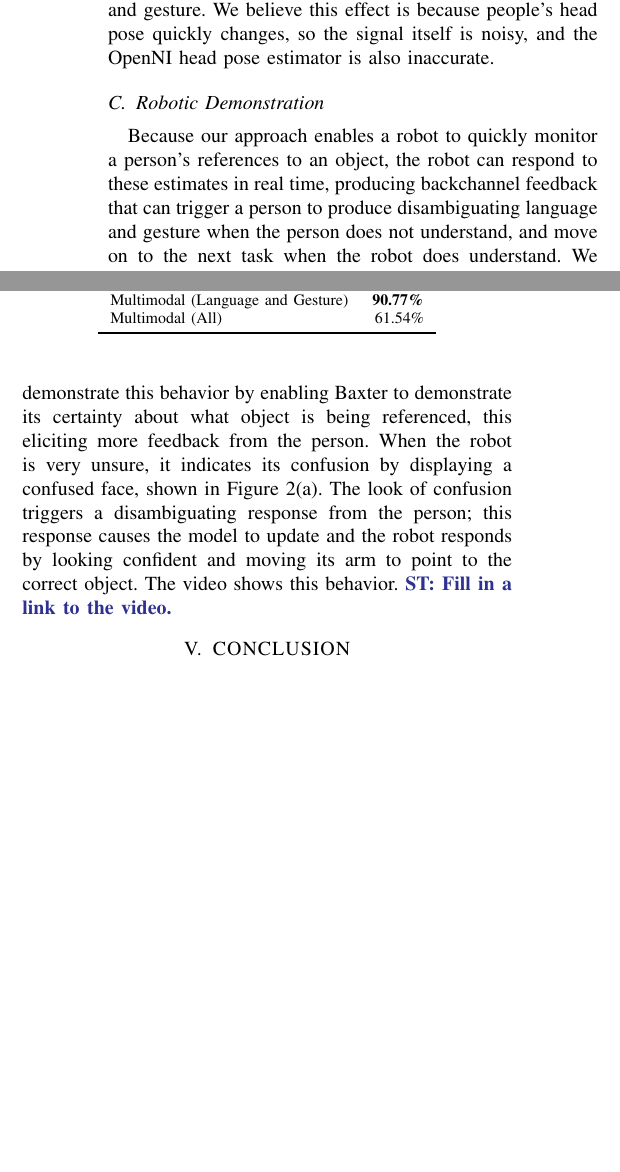
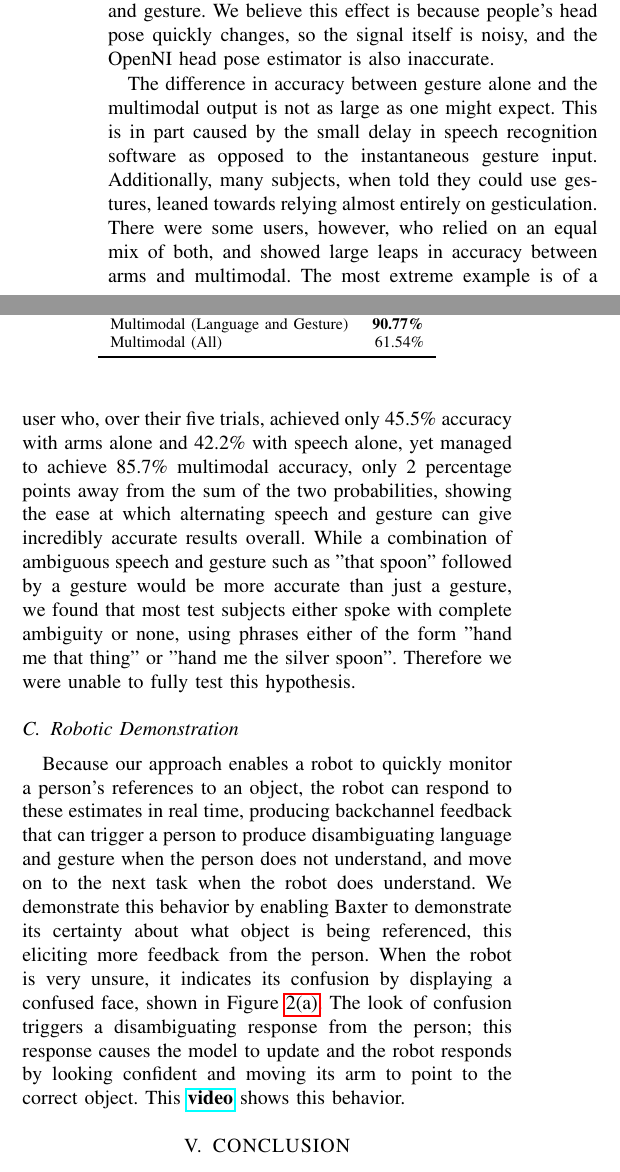
Before and after one commit to mileseldon/gesture_math, a LaTeX paper (math.tex): two parts of the columns of page 5 of 6, joined at a grey line, cut so that both start at the same text, the shorter picture padded with empty space. Compiled offline with pdfLaTeX.

Commit message:
updated things asked

```diff
--- a/math.tex
+++ b/math.tex
@@ -6,6 +6,7 @@
 \usepackage{natbib}
 \usepackage{graphicx}
 \usepackage[ruled]{algorithm2e}
+\usepackage{hyperref}
 \title{\LARGE \bf
 Interpreting Multimodal Referring Expressions in Real Time}
 \author{Miles Eldon, David Whitney, Stefanie Tellex\\Brown University}
@@ -499,6 +493,8 @@ gesture.  We believe this effect is because people's head pose quickly
 changes, so the signal itself is noisy, and the OpenNI head pose
 estimator is also inaccurate.
 
+The difference in accuracy between gesture alone and the multimodal output is not as large as one might expect. This is in part caused by the small delay in speech recognition software as opposed to the instantaneous gesture input. Additionally, many subjects, when told they could use gestures, leaned towards relying almost entirely on gesticulation. There were some users, however, who relied on an equal mix of both, and showed large leaps in accuracy between arms and multimodal. The most extreme example is of a user who, over their five trials, achieved only 45.5\% accuracy with arms alone and 42.2\% with speech alone, yet managed to achieve 85.7\% multimodal accuracy, only 2 percentage points away from the sum of the two probabilities, showing the ease at which alternating speech and gesture can give incredibly accurate results overall. While a combination of ambiguous speech and gesture such as "that spoon" followed by a gesture would be more accurate than just a gesture, we found that most test subjects either spoke with complete ambiguity or none, using phrases either of the form "hand me that thing" or "hand me the silver spoon". Therefore we were unable to fully test this hypothesis.
+
 \begin{table}
 \caption{Real-world Results\label{table:real_results}}
 \centering
@@ -556,8 +538,8 @@ unsure, it indicates its confusion by displaying a confused face,
 shown in Figure~\ref{fig:confused}.  The look of confusion triggers a
 disambiguating response from the person; this response causes the
 model to update and the robot responds by looking confident and moving
-its arm to point to the correct object.  The video shows this
-behavior. \stnote{Fill in a link to the video.}
+its arm to point to the correct object.  This \href{https://vimeo.com/107725829}{\textbf{video}} shows this
+behavior.
 
 \section{CONCLUSION}
 
```
Also changed, not shown: math.tex (25 more changed lines).
